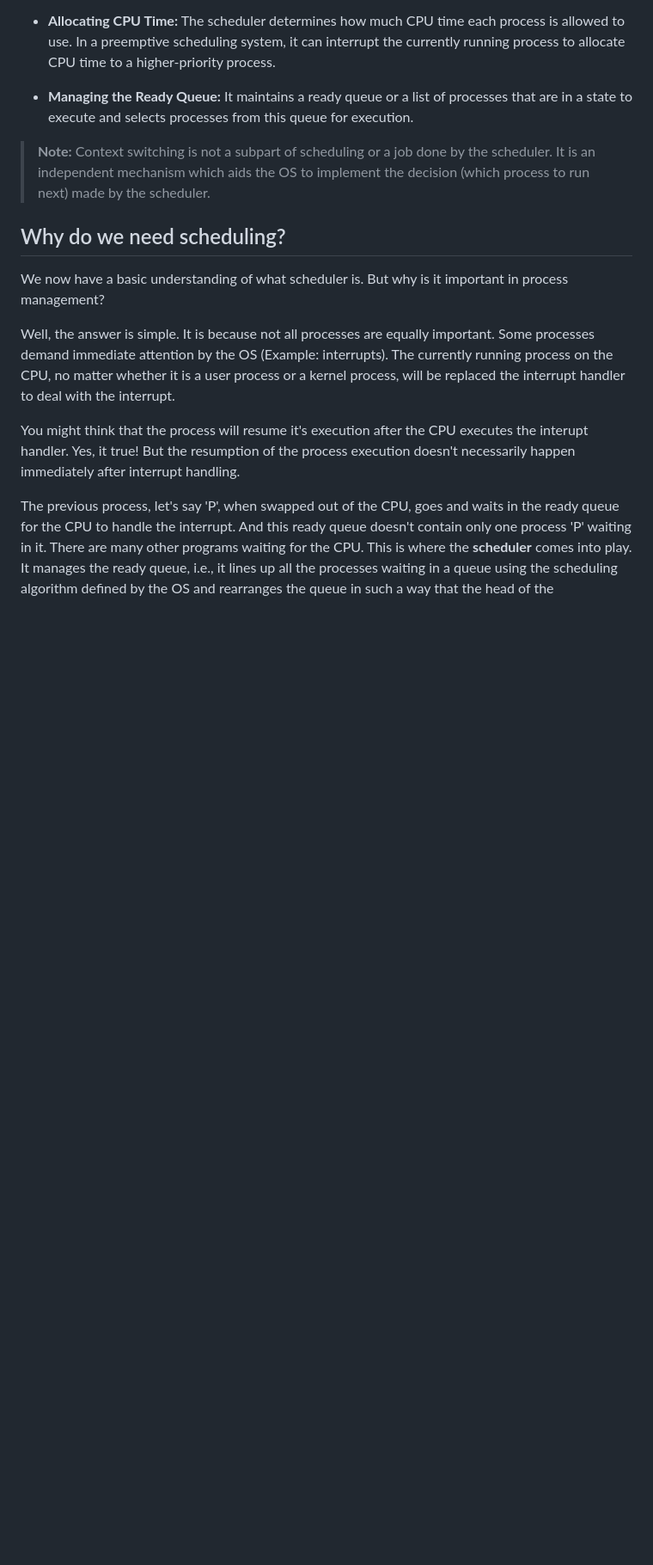
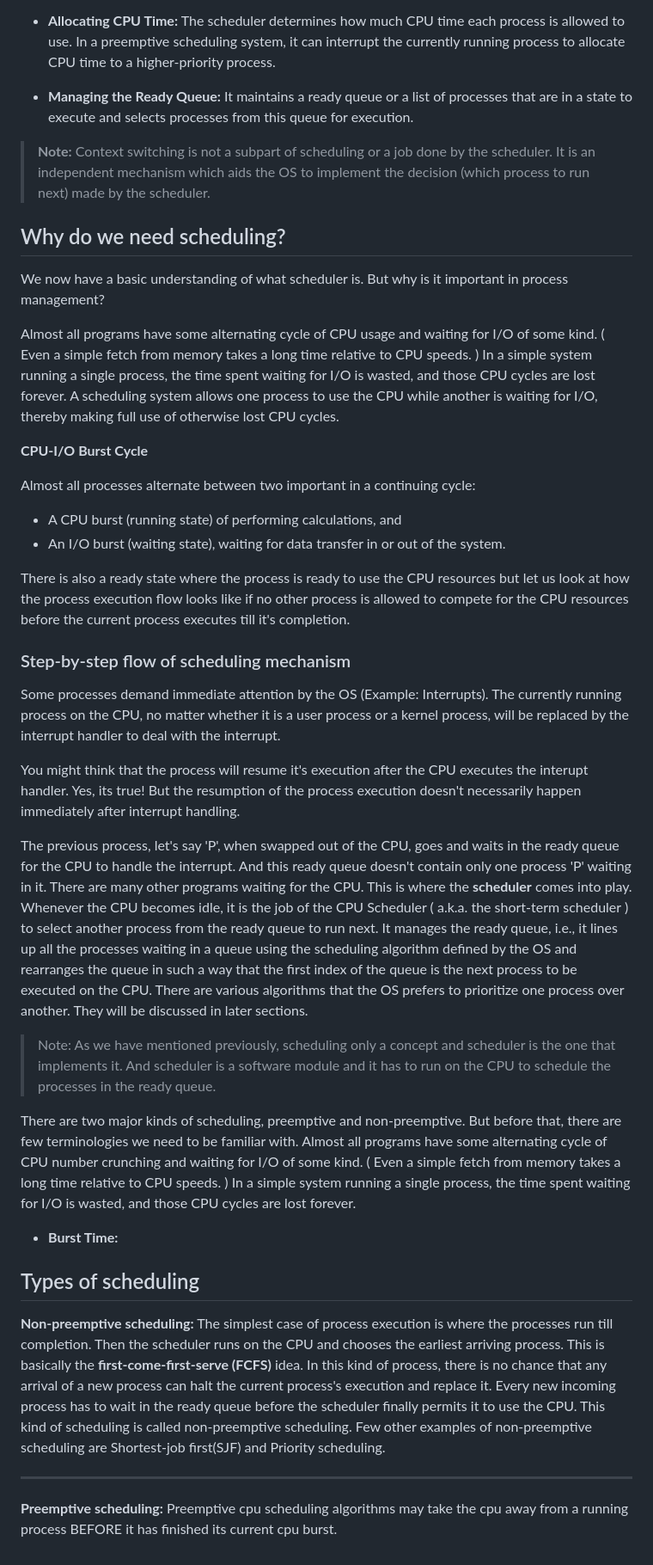
Before and after one commit to virtual-labs/exp-non-preemptive-scheduling-iiith, a Markdown page: experiment/theory.md, the part around the change. Shown: that part at 86% size. GitHub-like rendering; blank space fills up the shorter version.

```diff
--- a/experiment/theory.md
+++ b/experiment/theory.md
@@ -32,8 +32,37 @@ Before diving into the topic of scheduling, let us first clearly understand what
 
 We now have a basic understanding of what scheduler is. But why is it important in process management?
 
-Well, the answer is simple. It is because not all processes are equally important. Some processes demand immediate attention by the OS (Example: interrupts). The currently running process on the CPU, no matter whether it is a user process or a kernel process, will be replaced the interrupt handler to deal with the interrupt.
+Almost all programs have some alternating cycle of CPU usage and waiting for I/O of some kind. ( Even a simple fetch from memory takes a long time relative to CPU speeds. )
+In a simple system running a single process, the time spent waiting for I/O is wasted, and those CPU cycles are lost forever. A scheduling system allows one process to use the CPU while another is waiting for I/O, thereby making full use of otherwise lost CPU cycles.
 
-You might think that the process will resume it's execution after the CPU executes the interupt handler. Yes, it true! But the resumption of the process execution doesn't necessarily happen immediately after interrupt handling.
+**CPU-I/O Burst Cycle**
 
-The previous process, let's say 'P', when swapped out of the CPU, goes and waits in the ready queue for the CPU to handle the interrupt. And this ready queue doesn't contain only one process 'P' waiting in it. There are many other programs waiting for the CPU. This is where the **scheduler** comes into play. It manages the ready queue, i.e., it lines up all the processes waiting in a queue using the scheduling algorithm defined by the OS and rearranges the queue in such a way that the head of the
+Almost all processes alternate between two important in a continuing cycle:
+* A CPU burst (running state) of performing calculations, and
+* An I/O burst (waiting state), waiting for data transfer in or out of the system.
+
+There is also a ready state where the process is ready to use the CPU resources but let us look at how the process execution flow looks like if no other process is allowed to compete for the CPU resources before the current process executes till it's completion.
+
+
+
+### Step-by-step flow of scheduling mechanism
+Some processes demand immediate attention by the OS (Example: Interrupts). The currently running process on the CPU, no matter whether it is a user process or a kernel process, will be replaced by the interrupt handler to deal with the interrupt.
+
+You might think that the process will resume it's execution after the CPU executes the interupt handler. Yes, its true! But the resumption of the process execution doesn't necessarily happen immediately after interrupt handling.
+
+The previous process, let's say 'P', when swapped out of the CPU, goes and waits in the ready queue for the CPU to handle the interrupt. And this ready queue doesn't contain only one process 'P' waiting in it. There are many other programs waiting for the CPU. This is where the **scheduler** comes into play. Whenever the CPU becomes idle, it is the job of the CPU Scheduler ( a.k.a. the short-term scheduler ) to select another process from the ready queue to run next. It manages the ready queue, i.e., it lines up all the processes waiting in a queue using the scheduling algorithm defined by the OS and rearranges the queue in such a way that the first index of the queue is the next process to be executed on the CPU. There are various algorithms that the OS prefers to prioritize one process over another. They will be discussed in later sections.
+
+> Note: As we have mentioned previously, scheduling only a concept and scheduler is the one that implements it. And scheduler is a software module and it has to run on the CPU to schedule the processes in the ready queue.
+
+There are two major kinds of scheduling, preemptive and non-preemptive. But before that, there are few terminologies we need to be familiar with.
+Almost all programs have some alternating cycle of CPU number crunching and waiting for I/O of some kind. ( Even a simple fetch from memory takes a long time relative to CPU speeds. )
+In a simple system running a single process, the time spent waiting for I/O is wasted, and those CPU cycles are lost forever.
+
+* **Burst Time:**
+## Types of scheduling
+
+**Non-preemptive scheduling:** The simplest case of process execution is where the processes run till completion. Then the scheduler runs on the CPU and chooses the earliest arriving process. This is basically the **first-come-first-serve (FCFS)** idea. In this kind of process, there is no chance that any arrival of a new process can halt the current process's execution and replace it. Every new incoming process has to wait in the ready queue before the scheduler finally permits it to use the CPU. This kind of scheduling is called non-preemptive scheduling. Few other examples of non-preemptive scheduling are Shortest-job first(SJF) and Priority scheduling.
+
+-------------
+
+**Preemptive scheduling:** Preemptive cpu scheduling algorithms may take the cpu away from a running process BEFORE it has finished its current cpu burst.
```
